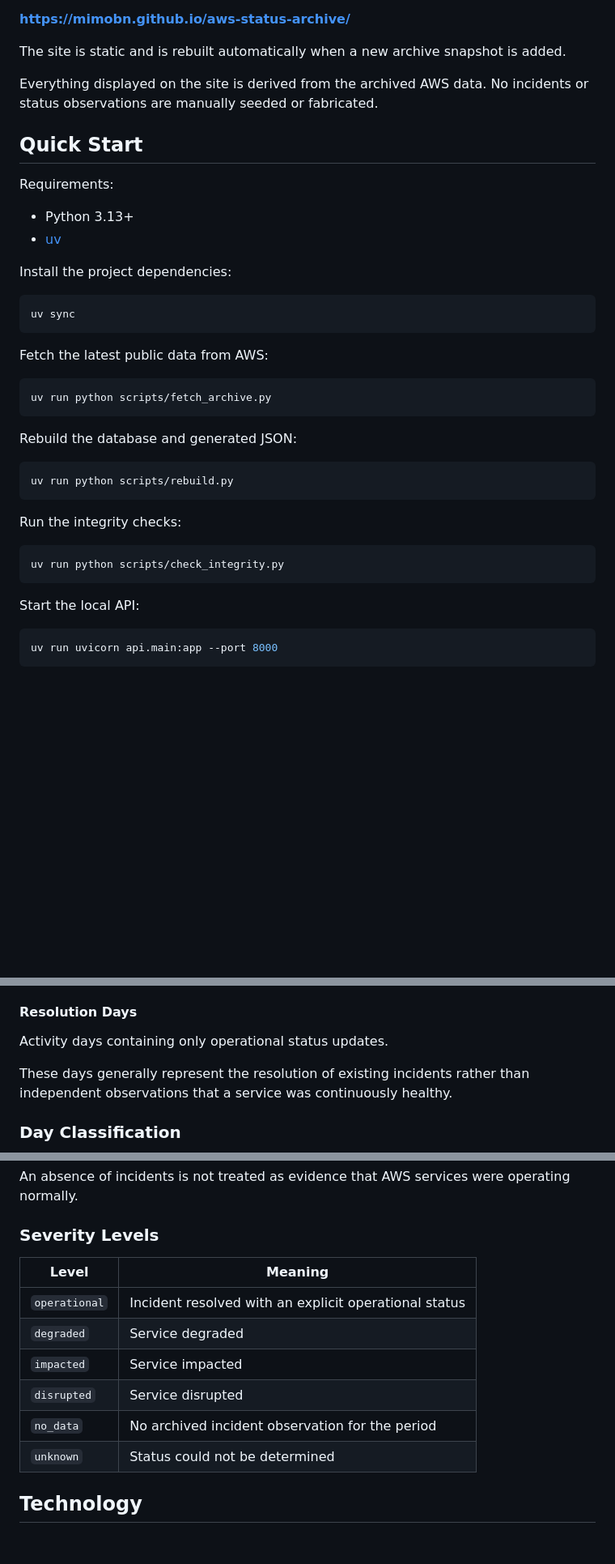
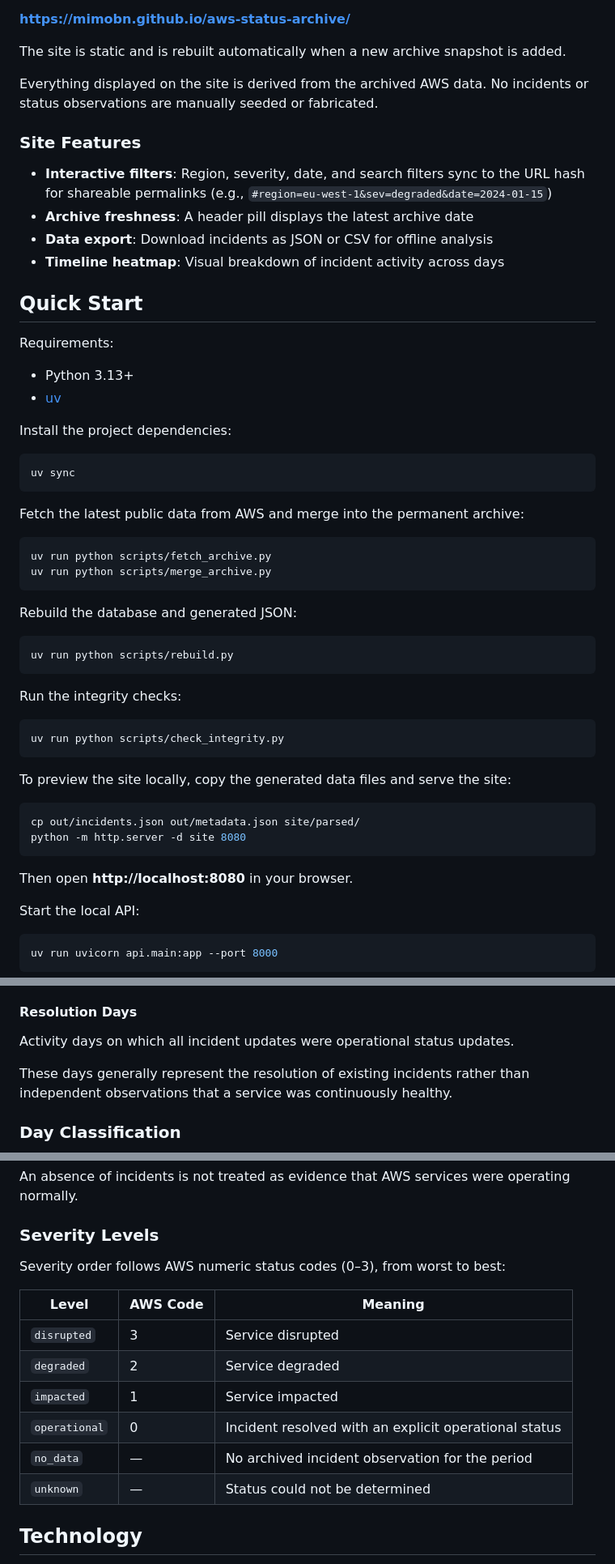
Before and after one commit to mimobn/aws-status-archive, a Markdown page: README.md, 3 parts joined by grey strips. Shown at 81% size. Rendered like a GitHub page; blank space fills up the shorter version.

````diff
--- a/README.md
+++ b/README.md
@@ -55,6 +55,13 @@ The site is static and is rebuilt automatically when a new archive snapshot is a
 
 Everything displayed on the site is derived from the archived AWS data. No incidents or status observations are manually seeded or fabricated.
 
+### Site Features
+
+* **Interactive filters**: Region, severity, date, and search filters sync to the URL hash for shareable permalinks (e.g., `#region=eu-west-1&sev=degraded&date=2024-01-15`)
+* **Archive freshness**: A header pill displays the latest archive date
+* **Data export**: Download incidents as JSON or CSV for offline analysis
+* **Timeline heatmap**: Visual breakdown of incident activity across days
+
 ## Quick Start
 
 Requirements:
@@ -68,10 +75,11 @@ Install the project dependencies:
 uv sync
 ```
 
-Fetch the latest public data from AWS:
+Fetch the latest public data from AWS and merge into the permanent archive:
 
 ```bash
 uv run python scripts/fetch_archive.py
+uv run python scripts/merge_archive.py
 ```
 
 Rebuild the database and generated JSON:
@@ -85,6 +93,15 @@ Run the integrity checks:
 ```bash
 uv run python scripts/check_integrity.py
 ```
+
+To preview the site locally, copy the generated data files and serve the site:
+
+```bash
+cp out/incidents.json out/metadata.json site/parsed/
+python -m http.server -d site 8080
+```
+
+Then open **http://localhost:8080** in your browser.
 
 Start the local API:
 
@@ -224,7 +266,7 @@ This includes:
 
 #### Resolution Days
 
-Activity days containing only operational status updates.
+Activity days on which all incident updates were operational status updates.
 
 These days generally represent the resolution of existing incidents rather than independent observations that a service was continuously healthy.
 
@@ -244,14 +286,16 @@ An absence of incidents is not treated as evidence that AWS services were operat
 
 ### Severity Levels
 
-| Level         | Meaning                                               |
-| ------------- | ----------------------------------------------------- |
-| `operational` | Incident resolved with an explicit operational status |
-| `degraded`    | Service degraded                                      |
-| `impacted`    | Service impacted                                      |
-| `disrupted`   | Service disrupted                                     |
-| `no_data`     | No archived incident observation for the period       |
-| `unknown`     | Status could not be determined                        |
+Severity order follows AWS numeric status codes (0–3), from worst to best:
+
+| Level         | AWS Code | Meaning                                               |
+| ------------- | -------- | ----------------------------------------------------- |
+| `disrupted`   | 3        | Service disrupted                                     |
+| `degraded`    | 2        | Service degraded                                      |
+| `impacted`    | 1        | Service impacted                                      |
+| `operational` | 0        | Incident resolved with an explicit operational status |
+| `no_data`     | —        | No archived incident observation for the period       |
+| `unknown`     | —        | Status could not be determined                        |
 
 ## Technology
 
````
Also changed, not shown: other parts of README.md (+30 -5 lines).
